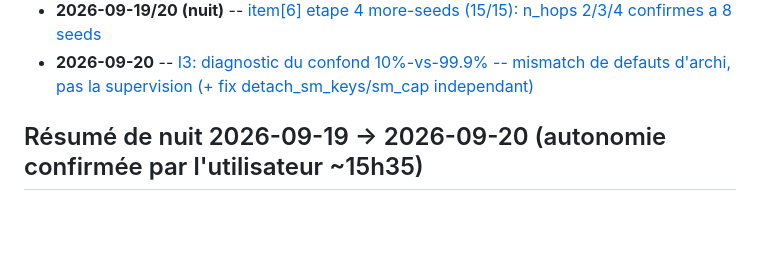
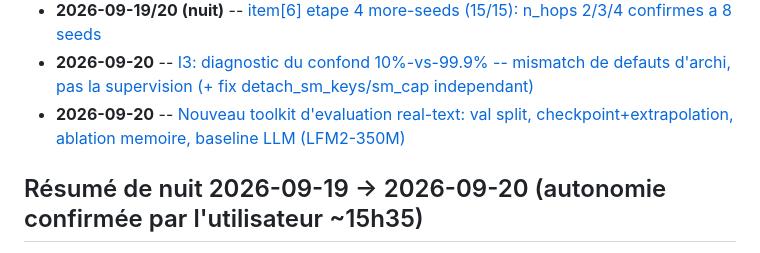
Before and after one commit to domguia/thinker, a Markdown page: dev_notes/experiment.log.md, the part around the change. Rendered like a GitHub page; blank space fills up the shorter version.

Commit message:
docs(index): add index line for the real-text evaluation toolkit entry

```diff
--- a/dev_notes/experiment.log.md
+++ b/dev_notes/experiment.log.md
@@ -65,6 +65,7 @@ zero perte -- voir les fichiers `dev_notes/experiments/*.md`.
 - **2026-09-19/20 (nuit)** -- [I2 (15/15): fenetre LR kdim128_decoupled propre et fiable, clos](experiments/indexed_attention_core_mechanism.md)
 - **2026-09-19/20 (nuit)** -- [item[6] etape 4 more-seeds (15/15): n_hops 2/3/4 confirmes a 8 seeds](experiments/nstep_lr_law.md)
 - **2026-09-20** -- [I3: diagnostic du confond 10%-vs-99.9% -- mismatch de defauts d'archi, pas la supervision (+ fix detach_sm_keys/sm_cap independant)](experiments/i3_attention_supervision.md)
+- **2026-09-20** -- [Nouveau toolkit d'evaluation real-text: val split, checkpoint+extrapolation, ablation memoire, baseline LLM (LFM2-350M)](experiments/real_text_baselines.md)
 
 ## Résumé de nuit 2026-09-19 -> 2026-09-20 (autonomie confirmée par l'utilisateur ~15h35)
 
```
